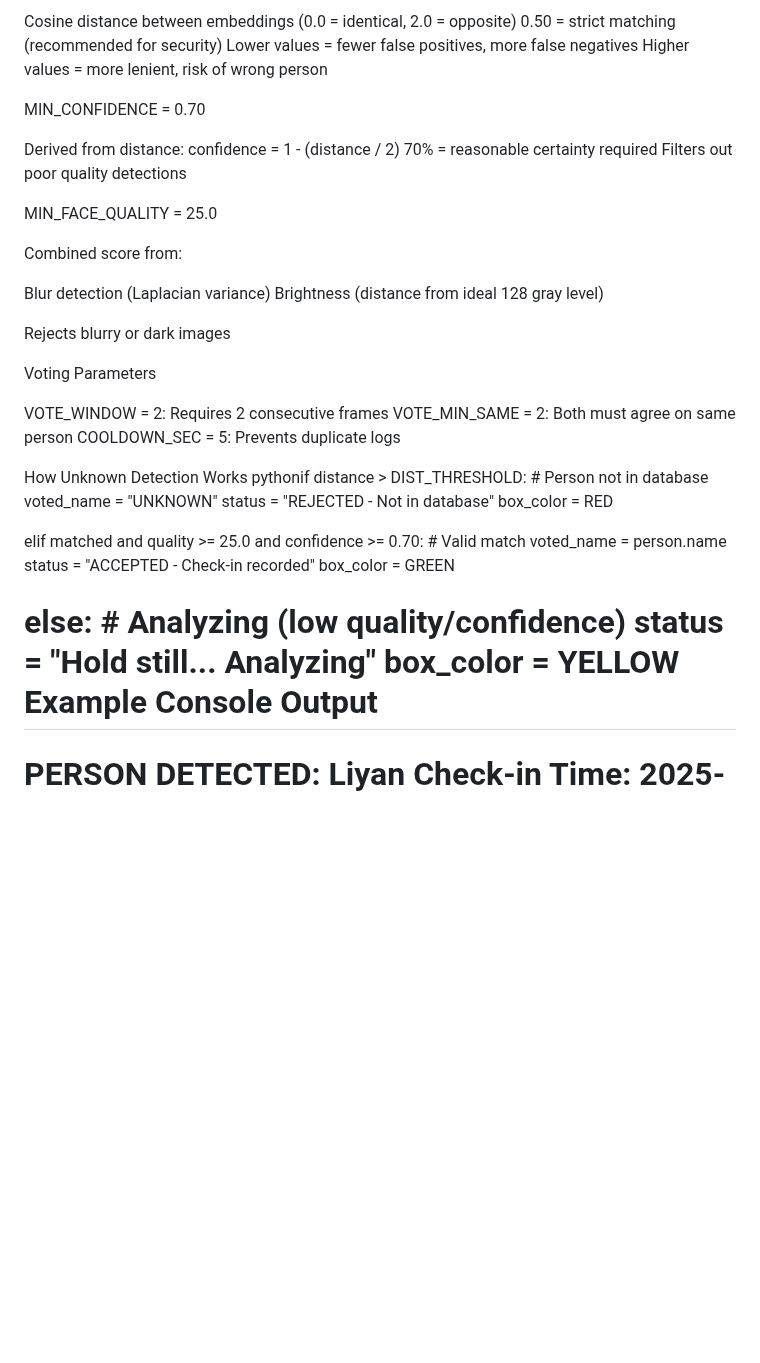
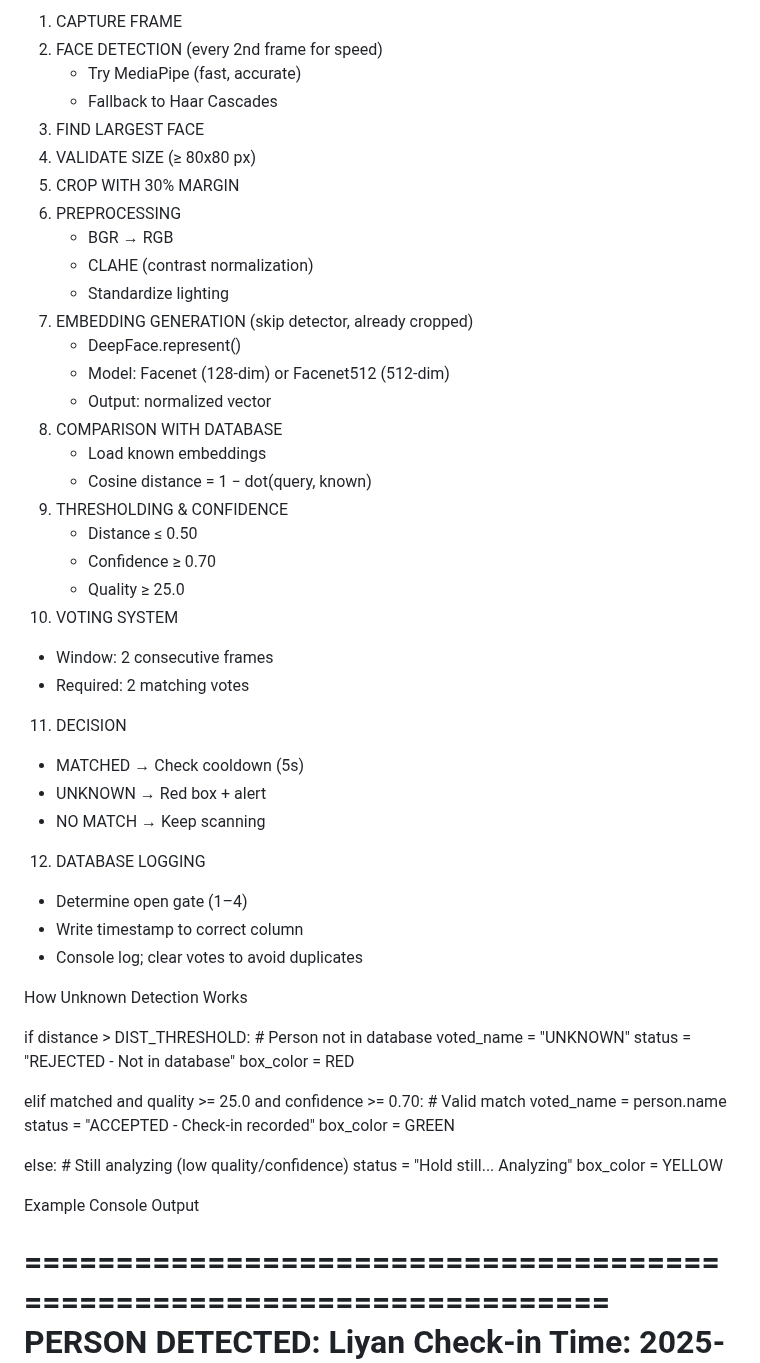
Before and after one commit to liyanalyahmadi12/face-recognition-attendance-system-, a Markdown page: README.md, the part around one of its changes. Rendered like a GitHub page; blank space fills up the shorter version.

```diff
--- a/README.md
+++ b/README.md
@@ -182,32 +204,41 @@ DIST_THRESHOLD = 0.50
-Cosine distance between embeddings (0.0 = identical, 2.0 = opposite)
-0.50 = strict matching (recommended for security)
-Lower values = fewer false positives, more false negatives
-Higher values = more lenient, risk of wrong person
-
-MIN_CONFIDENCE = 0.70
-
-Derived from distance: confidence = 1 - (distance / 2)
-70% = reasonable certainty required
-Filters out poor quality detections
-
-MIN_FACE_QUALITY = 25.0
-
-Combined score from:
-
-Blur detection (Laplacian variance)
-Brightness (distance from ideal 128 gray level)
+1) CAPTURE FRAME
+2) FACE DETECTION (every 2nd frame for speed)
+   - Try MediaPipe (fast, accurate)
+   - Fallback to Haar Cascades
+3) FIND LARGEST FACE
+4) VALIDATE SIZE (≥ 80x80 px)
+5) CROP WITH 30% MARGIN
+6) PREPROCESSING
+   - BGR → RGB
+   - CLAHE (contrast normalization)
+   - Standardize lighting
+7) EMBEDDING GENERATION (skip detector, already cropped)
+   - DeepFace.represent()
+   - Model: Facenet (128-dim) or Facenet512 (512-dim)
+   - Output: normalized vector
+8) COMPARISON WITH DATABASE
+   - Load known embeddings
+   - Cosine distance = 1 − dot(query, known)
+9) THRESHOLDING & CONFIDENCE
+   - Distance ≤ 0.50
+   - Confidence ≥ 0.70
+   - Quality ≥ 25.0
+10) VOTING SYSTEM
+   - Window: 2 consecutive frames
+   - Required: 2 matching votes
+11) DECISION
+   - MATCHED → Check cooldown (5s)
+   - UNKNOWN → Red box + alert
+   - NO MATCH → Keep scanning
+12) DATABASE LOGGING
+   - Determine open gate (1–4)
+   - Write timestamp to correct column
+   - Console log; clear votes to avoid duplicates
 
 
-Rejects blurry or dark images
+How Unknown Detection Works
 
-Voting Parameters
-
-VOTE_WINDOW = 2: Requires 2 consecutive frames
-VOTE_MIN_SAME = 2: Both must agree on same person
-COOLDOWN_SEC = 5: Prevents duplicate logs
-
-How Unknown Detection Works
-pythonif distance > DIST_THRESHOLD:
+if distance > DIST_THRESHOLD:
     # Person not in database
     voted_name = "UNKNOWN"
     status = "REJECTED - Not in database"
@@ -220,10 +251,13 @@ elif matched and quality >= 25.0 and confidence >= 0.70:
     box_color = GREEN
 
 else:
-    # Analyzing (low quality/confidence)
+    # Still analyzing (low quality/confidence)
     status = "Hold still... Analyzing"
     box_color = YELLOW
+
+
 Example Console Output
+
 ======================================================================
 PERSON DETECTED: Liyan
 Check-in Time: 2025-10-05 08:15:32
```
Also changed, not shown: other parts of README.md (+240 -166 lines).
